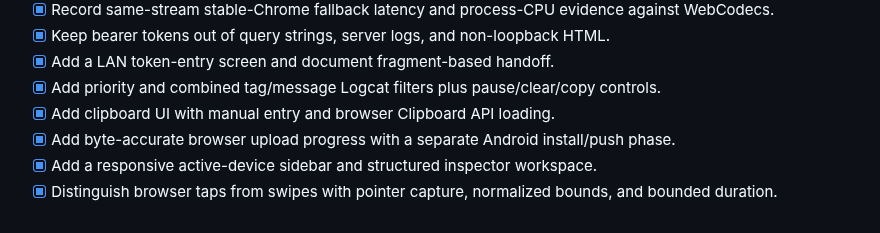
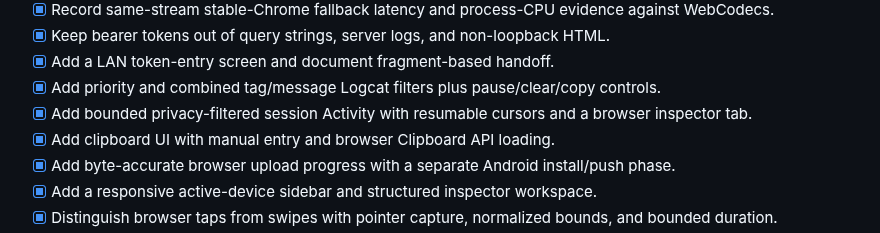
Before and after one commit to metaforismo/serve-droid, a Markdown page: docs/TODO.md, the part around the change. GitHub-like rendering.

```diff
--- a/docs/TODO.md
+++ b/docs/TODO.md
@@ -97,6 +97,7 @@ because its code path compiles.
 - [x] Keep bearer tokens out of query strings, server logs, and non-loopback HTML.
 - [x] Add a LAN token-entry screen and document fragment-based handoff.
 - [x] Add priority and combined tag/message Logcat filters plus pause/clear/copy controls.
+- [x] Add bounded privacy-filtered session Activity with resumable cursors and a browser inspector tab.
 - [x] Add clipboard UI with manual entry and browser Clipboard API loading.
 - [x] Add byte-accurate browser upload progress with a separate Android install/push phase.
 - [x] Add a responsive active-device sidebar and structured inspector workspace.
```
Also changed, not shown: .changeset/activity-inspector.md (added, +5 -0 lines), README.md (+7 -5 lines), docs/assets/serve-droid-cockpit.jpg, 5 other files.
